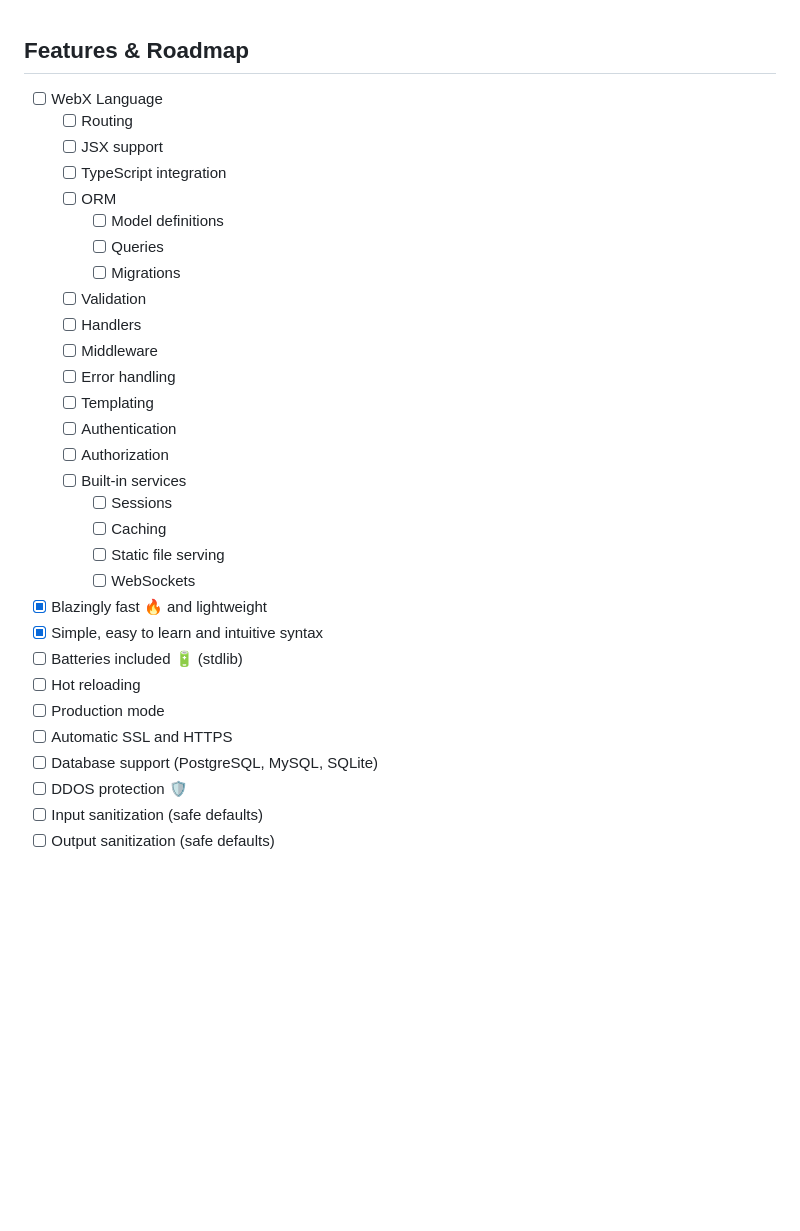
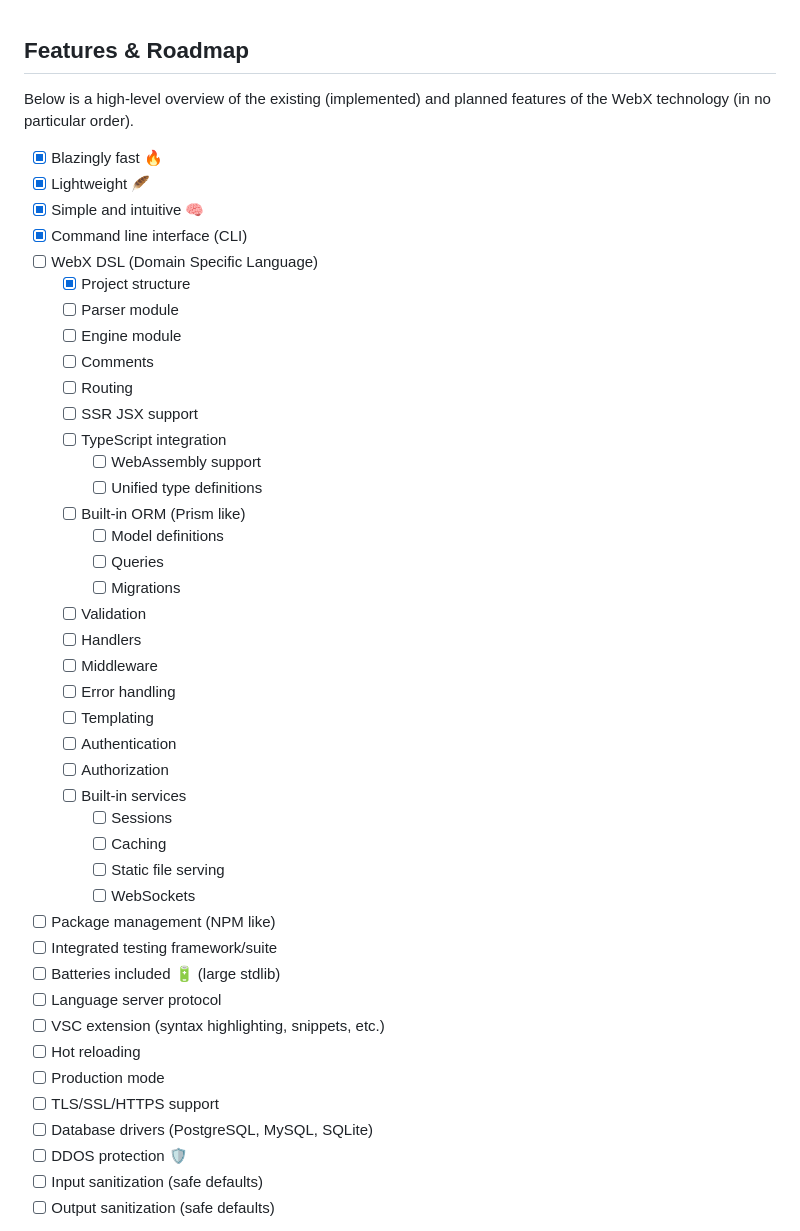
Before and after one commit to webx-net/webx, a Markdown page: README.md, the part around the change. GitHub-like rendering; blank space fills up the shorter version.

```diff
--- a/README.md
+++ b/README.md
@@ -11,33 +11,46 @@ A framework for building minimal but powerful backends for web applications.\
 <br>
 
 ## Features & Roadmap
-- [ ] WebX Language
-    - [ ] Routing
-    - [ ] JSX support
-    - [ ] TypeScript integration
-    - [ ] ORM
-        - [ ] Model definitions
-        - [ ] Queries
-        - [ ] Migrations
-    - [ ] Validation
-    - [ ] Handlers
-    - [ ] Middleware
-    - [ ] Error handling
-    - [ ] Templating
-    - [ ] Authentication
-    - [ ] Authorization
-    - [ ] Built-in services
-        - [ ] Sessions
-        - [ ] Caching
-        - [ ] Static file serving
-        - [ ] WebSockets
-- [X] Blazingly fast 🔥 and lightweight
-- [X] Simple, easy to learn and intuitive syntax
-- [ ] Batteries included 🔋 (stdlib)
+Below is a high-level overview of the existing (implemented) and planned features of the WebX technology (in no particular order).
+- [X] Blazingly fast 🔥
+- [X] Lightweight 🪶
+- [X] Simple and intuitive 🧠
+- [X] Command line interface (CLI)
+- [ ] WebX DSL (Domain Specific Language)
+  - [X] Project structure
+  - [ ] Parser module
+  - [ ] Engine module
+  - [ ] Comments
+  - [ ] Routing
+  - [ ] SSR JSX support
+  - [ ] TypeScript integration
+    - [ ] WebAssembly support
+    - [ ] Unified type definitions
+  - [ ] Built-in ORM (Prism like)
+    - [ ] Model definitions
+    - [ ] Queries
+    - [ ] Migrations
+  - [ ] Validation
+  - [ ] Handlers
+  - [ ] Middleware
+  - [ ] Error handling
+  - [ ] Templating
+  - [ ] Authentication
+  - [ ] Authorization
+  - [ ] Built-in services
+    - [ ] Sessions
+    - [ ] Caching
+    - [ ] Static file serving
+    - [ ] WebSockets
+- [ ] Package management (NPM like)
+- [ ] Integrated testing framework/suite
+- [ ] Batteries included 🔋 (large stdlib)
+- [ ] Language server protocol
+- [ ] VSC extension (syntax highlighting, snippets, etc.)
 - [ ] Hot reloading
 - [ ] Production mode
-- [ ] Automatic SSL and HTTPS
-- [ ] Database support (PostgreSQL, MySQL, SQLite)
+- [ ] TLS/SSL/HTTPS support
+- [ ] Database drivers (PostgreSQL, MySQL, SQLite)
 - [ ] DDOS protection 🛡️
 - [ ] Input sanitization (safe defaults)
 - [ ] Output sanitization (safe defaults)
```
